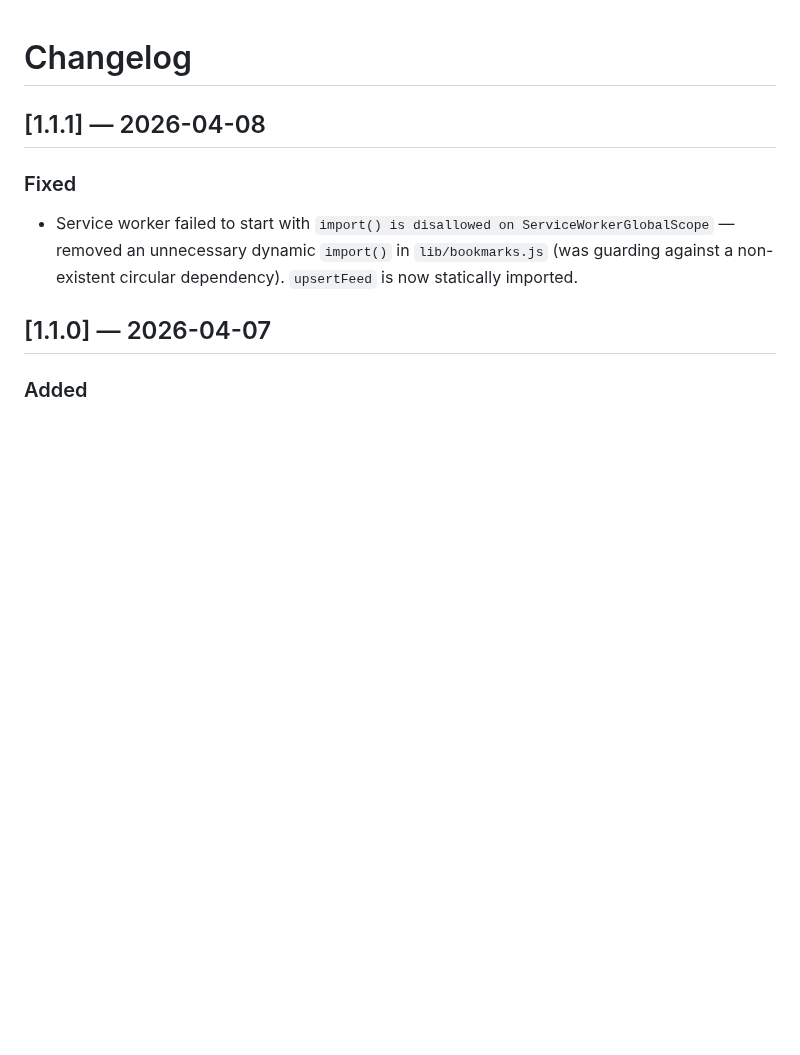
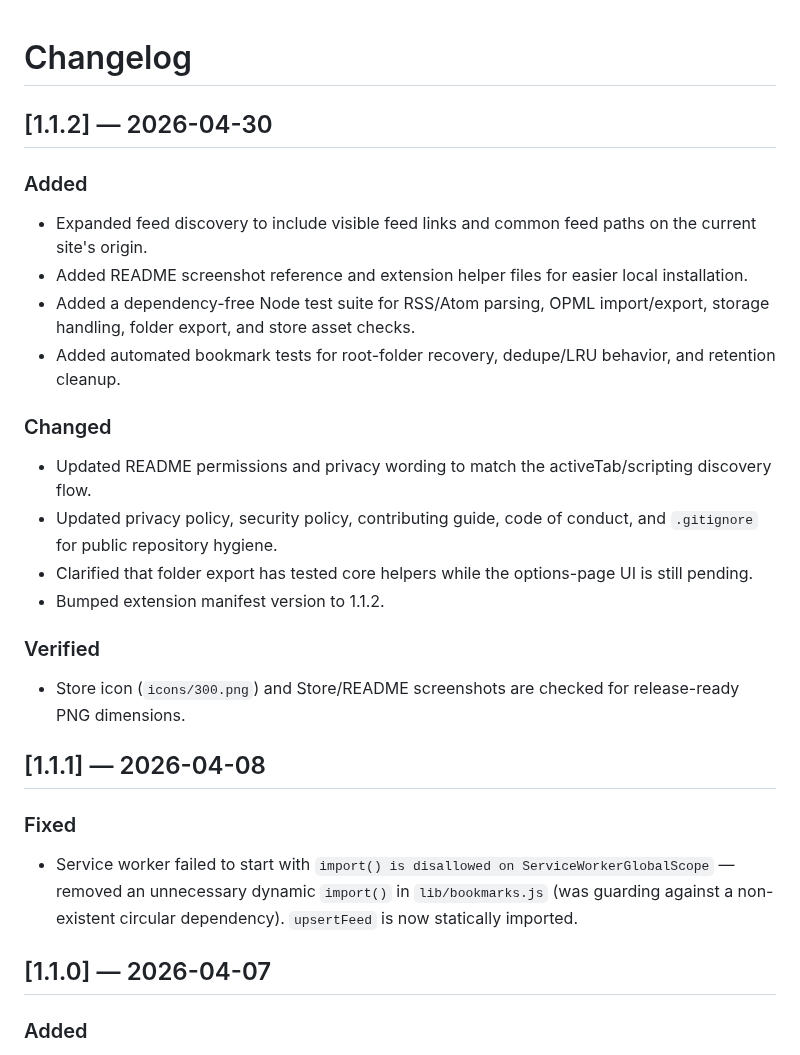
Before and after one commit to file-bricks/RSS-BOOK, a Markdown page: CHANGELOG.md, the part around the change. Rendered like a GitHub page; blank space fills up the shorter version.

```diff
--- a/CHANGELOG.md
+++ b/CHANGELOG.md
@@ -1,4 +1,21 @@
 # Changelog
+
+## [1.1.2] — 2026-04-30
+
+### Added
+- Expanded feed discovery to include visible feed links and common feed paths on the current site's origin.
+- Added README screenshot reference and extension helper files for easier local installation.
+- Added a dependency-free Node test suite for RSS/Atom parsing, OPML import/export, storage handling, folder export, and store asset checks.
+- Added automated bookmark tests for root-folder recovery, dedupe/LRU behavior, and retention cleanup.
+
+### Changed
+- Updated README permissions and privacy wording to match the activeTab/scripting discovery flow.
+- Updated privacy policy, security policy, contributing guide, code of conduct, and `.gitignore` for public repository hygiene.
+- Clarified that folder export has tested core helpers while the options-page UI is still pending.
+- Bumped extension manifest version to 1.1.2.
+
+### Verified
+- Store icon (`icons/300.png`) and Store/README screenshots are checked for release-ready PNG dimensions.
 
 ## [1.1.1] — 2026-04-08
 
```
Also changed, not shown: CODE_OF_CONDUCT.md (added, +55 -0 lines), CONTRIBUTING.md (added, +65 -0 lines), PRIVACY_POLICY.md (+10 -4 lines), README.md (+27 -8 lines), SECURITY.md (added, +61 -0 lines), README/screenshots/main_view.png (added), 13 other files.
